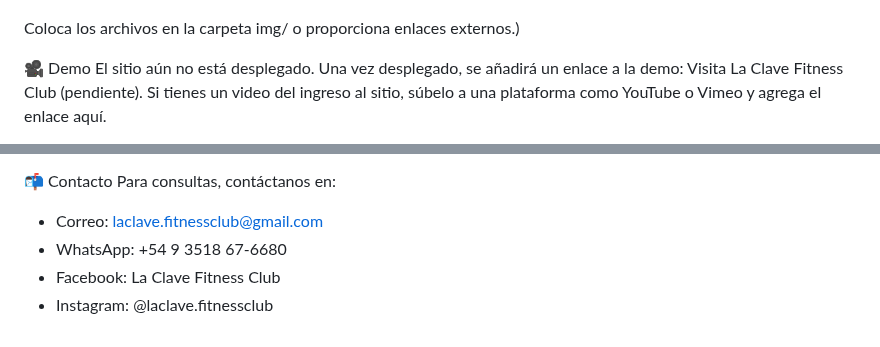
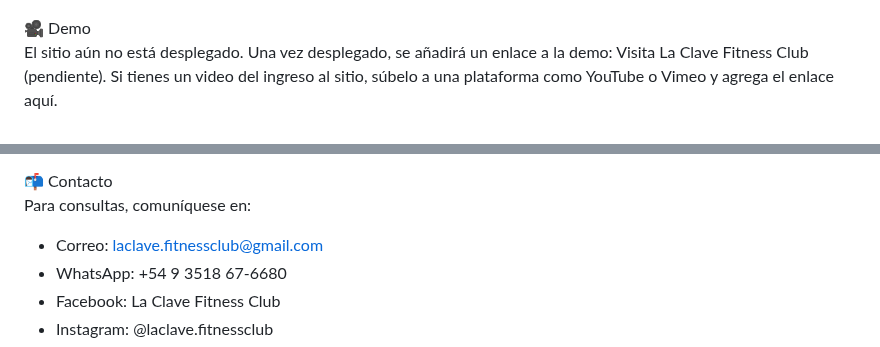
Before and after one commit to nvherreramartinez/laclave.fitnessclub, a Markdown page: readme.md, 2 parts joined by grey strips. Rendered like a GitHub page.

Commit message:
Corrección de readme

```diff
--- a/readme.md
+++ b/readme.md
@@ -81,9 +81,7 @@ Una vez configurado, despliega el sitio a Firebase:
 ![FitZone](img/fitzone.png)
 ![Contact](img/contact.png)
 
-Coloca los archivos en la carpeta img/ o proporciona enlaces externos.)
-
-🎥 Demo
+🎥 Demo<br>
 El sitio aún no está desplegado. Una vez desplegado, se añadirá un enlace a la demo:
 Visita La Clave Fitness Club (pendiente).
 Si tienes un video del ingreso al sitio, súbelo a una plataforma como YouTube o Vimeo y agrega el enlace aquí.
@@ -98,7 +96,7 @@ Este proyecto es privado y pertenece a La Clave Fitness Club. No se permite su u
 Desarrollado por Natalia V. Herrera.
 
-📬 Contacto
-Para consultas, contáctanos en:
+📬 Contacto<br>
+Para consultas, comuníquese en:
 
 * Correo: laclave.fitnessclub@gmail.com
 * WhatsApp: +54 9 3518 67-6680
```
Also changed, not shown: other parts of readme.md (+18 -18 lines).
